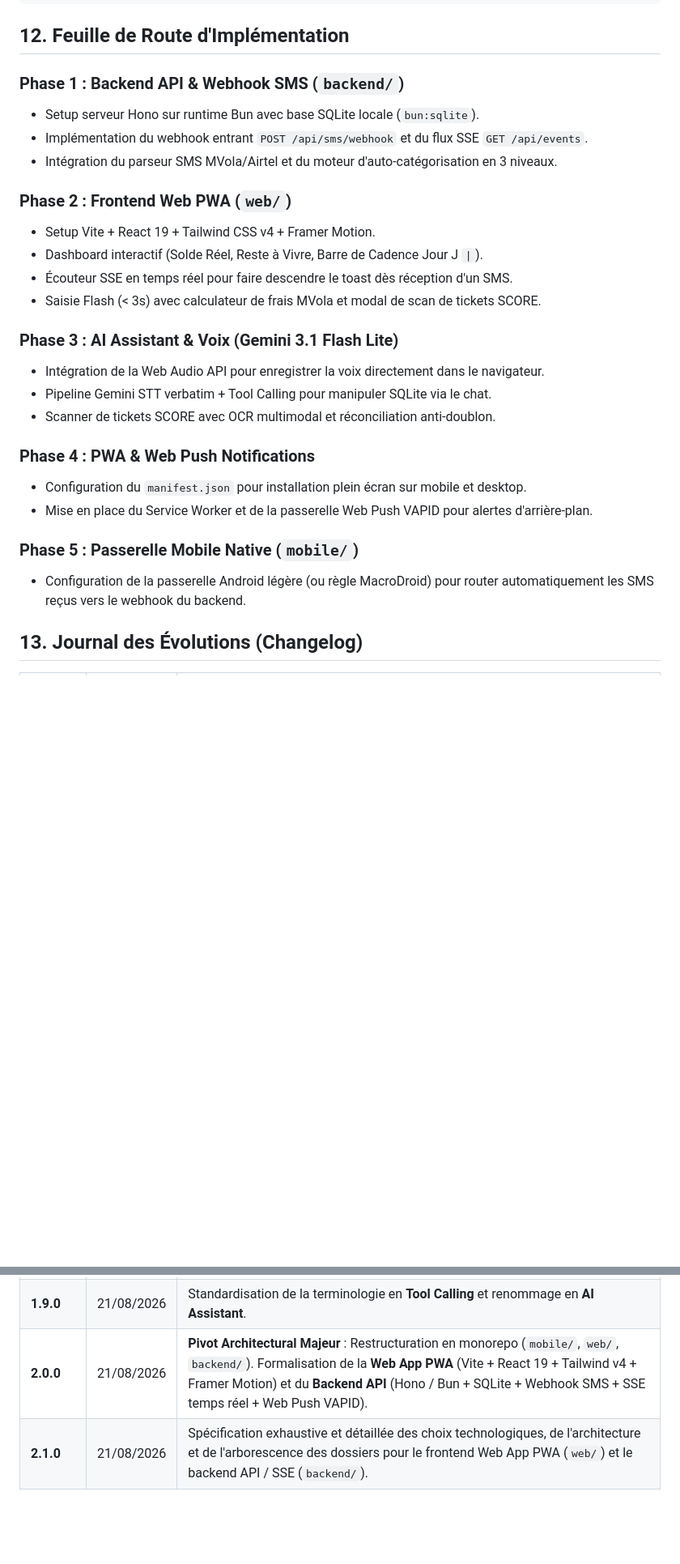
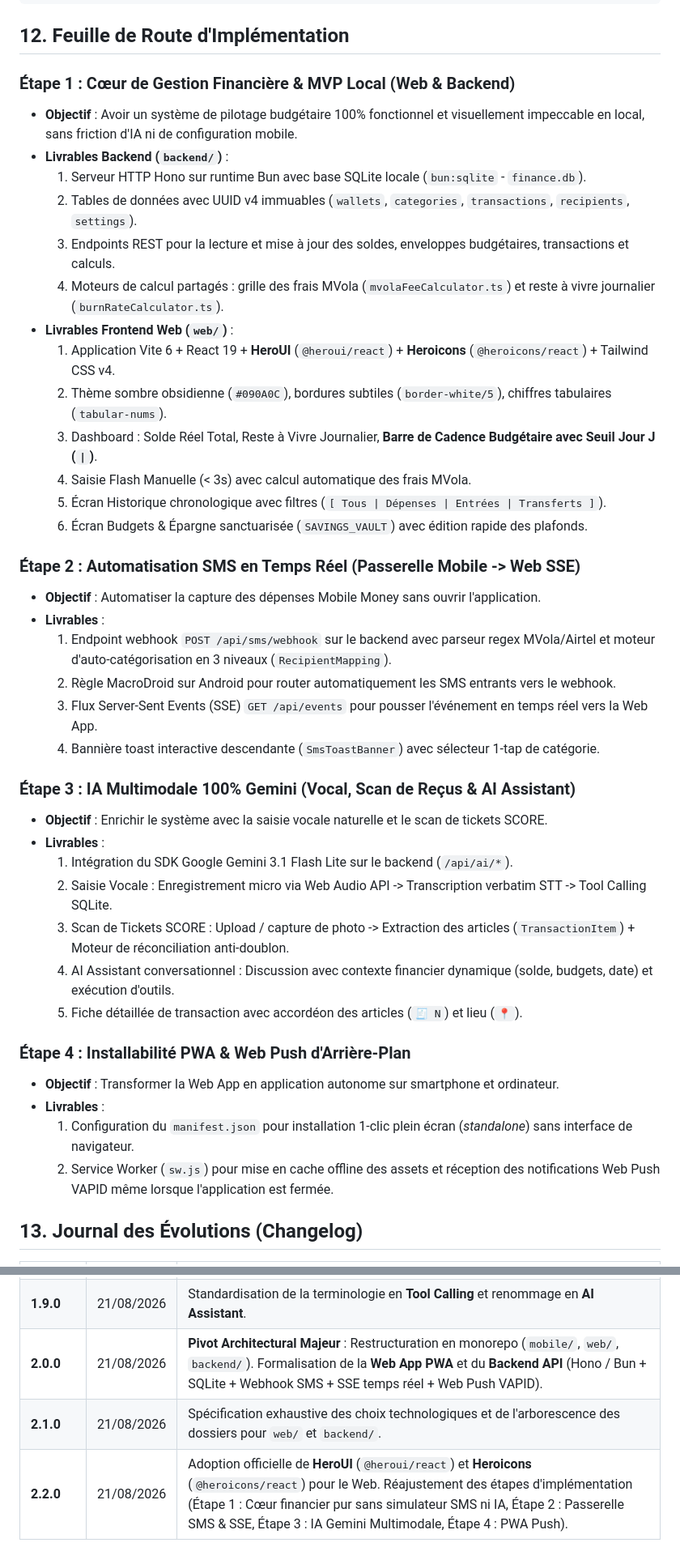
Before and after one commit to krishna2206/finance-app, a Markdown page: SPECIFICATION.md, 2 parts joined by grey strips. Shown at 81% size. Rendered like a GitHub page; blank space fills up the shorter version.

```diff
--- a/SPECIFICATION.md
+++ b/SPECIFICATION.md
@@ -647,28 +645,43 @@ finance-app/
 
 ## 12. Feuille de Route d'Implémentation
 
-### Phase 1 : Backend API & Webhook SMS (`backend/`)
-- Setup serveur Hono sur runtime Bun avec base SQLite locale (`bun:sqlite`).
-- Implémentation du webhook entrant `POST /api/sms/webhook` et du flux SSE `GET /api/events`.
-- Intégration du parseur SMS MVola/Airtel et du moteur d'auto-catégorisation en 3 niveaux.
+### Étape 1 : Cœur de Gestion Financière & MVP Local (Web & Backend)
+- **Objectif** : Avoir un système de pilotage budgétaire 100% fonctionnel et visuellement impeccable en local, sans friction d'IA ni de configuration mobile.
+- **Livrables Backend (`backend/`)** :
+  1. Serveur HTTP Hono sur runtime Bun avec base SQLite locale (`bun:sqlite` - `finance.db`).
+  2. Tables de données avec UUID v4 immuables (`wallets`, `categories`, `transactions`, `recipients`, `settings`).
+  3. Endpoints REST pour la lecture et mise à jour des soldes, enveloppes budgétaires, transactions et calculs.
+  4. Moteurs de calcul partagés : grille des frais MVola (`mvolaFeeCalculator.ts`) et reste à vivre journalier (`burnRateCalculator.ts`).
+- **Livrables Frontend Web (`web/`)** :
+  1. Application Vite 6 + React 19 + **HeroUI** (`@heroui/react`) + **Heroicons** (`@heroicons/react`) + Tailwind CSS v4.
+  2. Thème sombre obsidienne (`#090A0C`), bordures subtiles (`border-white/5`), chiffres tabulaires (`tabular-nums`).
+  3. Dashboard : Solde Réel Total, Reste à Vivre Journalier, **Barre de Cadence Budgétaire avec Seuil Jour J (`|`)**.
+  4. Saisie Flash Manuelle (< 3s) avec calcul automatique des frais MVola.
+  5. Écran Historique chronologique avec filtres (`[ Tous | Dépenses | Entrées | Transferts ]`).
+  6. Écran Budgets & Épargne sanctuarisée (`SAVINGS_VAULT`) avec édition rapide des plafonds.
 
-### Phase 2 : Frontend Web PWA (`web/`)
-- Setup Vite + React 19 + Tailwind CSS v4 + Framer Motion.
-- Dashboard interactif (Solde Réel, Reste à Vivre, Barre de Cadence Jour J `|`).
-- Écouteur SSE en temps réel pour faire descendre le toast dès réception d'un SMS.
-- Saisie Flash (< 3s) avec calculateur de frais MVola et modal de scan de tickets SCORE.
+### Étape 2 : Automatisation SMS en Temps Réel (Passerelle Mobile -> Web SSE)
+- **Objectif** : Automatiser la capture des dépenses Mobile Money sans ouvrir l'application.
+- **Livrables** :
+  1. Endpoint webhook `POST /api/sms/webhook` sur le backend avec parseur regex MVola/Airtel et moteur d'auto-catégorisation en 3 niveaux (`RecipientMapping`).
+  2. Règle MacroDroid sur Android pour router automatiquement les SMS entrants vers le webhook.
+  3. Flux Server-Sent Events (SSE) `GET /api/events` pour pousser l'événement en temps réel vers la Web App.
+  4. Bannière toast interactive descendante (`SmsToastBanner`) avec sélecteur 1-tap de catégorie.
 
-### Phase 3 : AI Assistant & Voix (Gemini 3.1 Flash Lite)
-- Intégration de la Web Audio API pour enregistrer la voix directement dans le navigateur.
-- Pipeline Gemini STT verbatim + Tool Calling pour manipuler SQLite via le chat.
-- Scanner de tickets SCORE avec OCR multimodal et réconciliation anti-doublon.
+### Étape 3 : IA Multimodale 100% Gemini (Vocal, Scan de Reçus & AI Assistant)
+- **Objectif** : Enrichir le système avec la saisie vocale naturelle et le scan de tickets SCORE.
+- **Livrables** :
+  1. Intégration du SDK Google Gemini 3.1 Flash Lite sur le backend (`/api/ai/*`).
+  2. Saisie Vocale : Enregistrement micro via Web Audio API -> Transcription verbatim STT -> Tool Calling SQLite.
+  3. Scan de Tickets SCORE : Upload / capture de photo -> Extraction des articles (`TransactionItem`) + Moteur de réconciliation anti-doublon.
+  4. AI Assistant conversationnel : Discussion avec contexte financier dynamique (solde, budgets, date) et exécution d'outils.
+  5. Fiche détaillée de transaction avec accordéon des articles (`🧾 N`) et lieu (`📍`).
 
-### Phase 4 : PWA & Web Push Notifications
-- Configuration du `manifest.json` pour installation plein écran sur mobile et desktop.
-- Mise en place du Service Worker et de la passerelle Web Push VAPID pour alertes d'arrière-plan.
-
-### Phase 5 : Passerelle Mobile Native (`mobile/`)
-- Configuration de la passerelle Android légère (ou règle MacroDroid) pour router automatiquement les SMS reçus vers le webhook du backend.
+### Étape 4 : Installabilité PWA & Web Push d'Arrière-Plan
+- **Objectif** : Transformer la Web App en application autonome sur smartphone et ordinateur.
+- **Livrables** :
+  1. Configuration du `manifest.json` pour installation 1-clic plein écran (*standalone*) sans interface de navigateur.
+  2. Service Worker (`sw.js`) pour mise en cache offline des assets et réception des notifications Web Push VAPID même lorsque l'application est fermée.
 
 ## 13. Journal des Évolutions (Changelog)
 
@@ -684,5 +697,6 @@ finance-app/
 | **1.7.0** | 21/08/2026 | Ajout de la feuille de route structurée en jalons (Milestones). |
 | **1.8.0** | 21/08/2026 | Suppression des mentions d'identité visuelle pour conserver une spécification 100% technique et fonctionnelle. |
 | **1.9.0** | 21/08/2026 | Standardisation de la terminologie en **Tool Calling** et renommage en **AI Assistant**. |
-| **2.0.0** | 21/08/2026 | **Pivot Architectural Majeur** : Restructuration en monorepo (`mobile/`, `web/`, `backend/`). Formalisation de la **Web App PWA** (Vite + React 19 + Tailwind v4 + Framer Motion) et du **Backend API** (Hono / Bun + SQLite + Webhook SMS + SSE temps réel + Web Push VAPID). |
-| **2.1.0** | 21/08/2026 | Spécification exhaustive et détaillée des choix technologiques, de l'architecture et de l'arborescence des dossiers pour le frontend Web App PWA (`web/`) et le backend API / SSE (`backend/`). |
+| **2.0.0** | 21/08/2026 | **Pivot Architectural Majeur** : Restructuration en monorepo (`mobile/`, `web/`, `backend/`). Formalisation de la **Web App PWA** et du **Backend API** (Hono / Bun + SQLite + Webhook SMS + SSE temps réel + Web Push VAPID). |
+| **2.1.0** | 21/08/2026 | Spécification exhaustive des choix technologiques et de l'arborescence des dossiers pour `web/` et `backend/`. |
+| **2.2.0** | 21/08/2026 | Adoption officielle de **HeroUI** (`@heroui/react`) et **Heroicons** (`@heroicons/react`) pour le Web. Réajustement des étapes d'implémentation (Étape 1 : Cœur financier pur sans simulateur SMS ni IA, Étape 2 : Passerelle SMS & SSE, Étape 3 : IA Gemini Multimodale, Étape 4 : PWA Push). |
```
Also changed, not shown: other parts of SPECIFICATION.md (+38 -40 lines).
